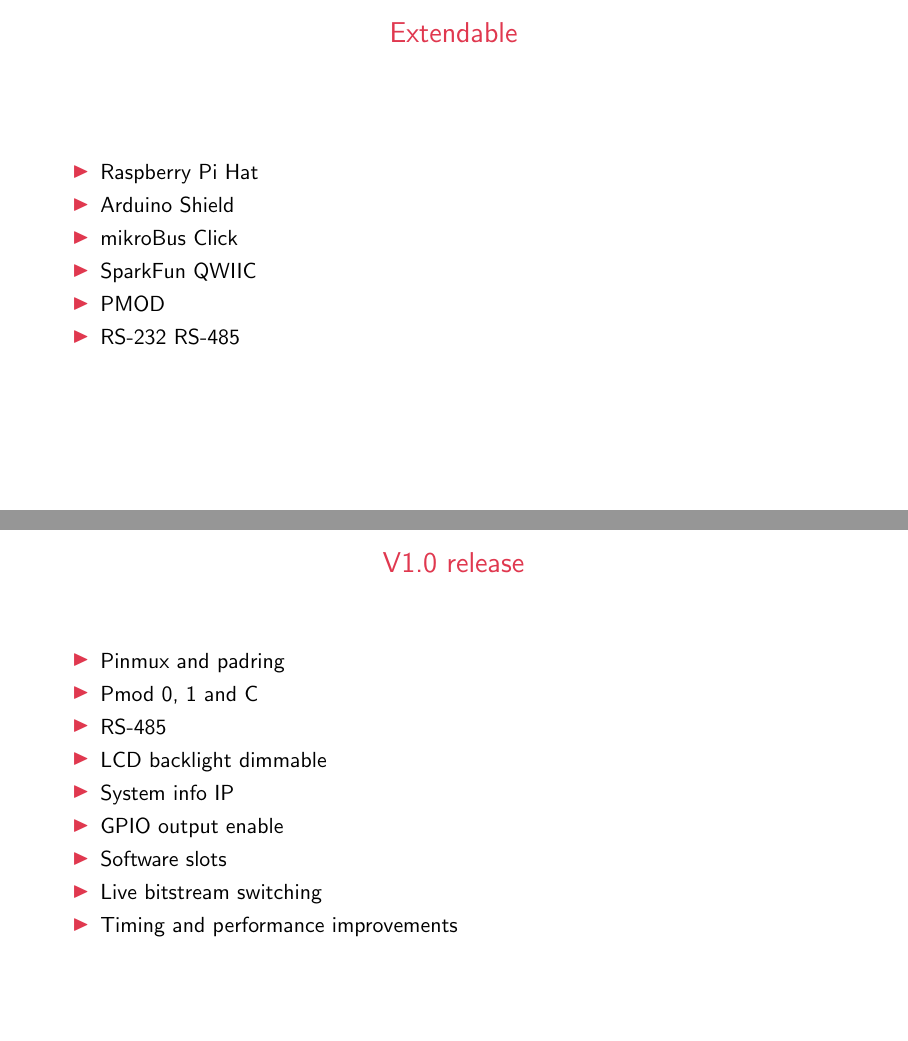
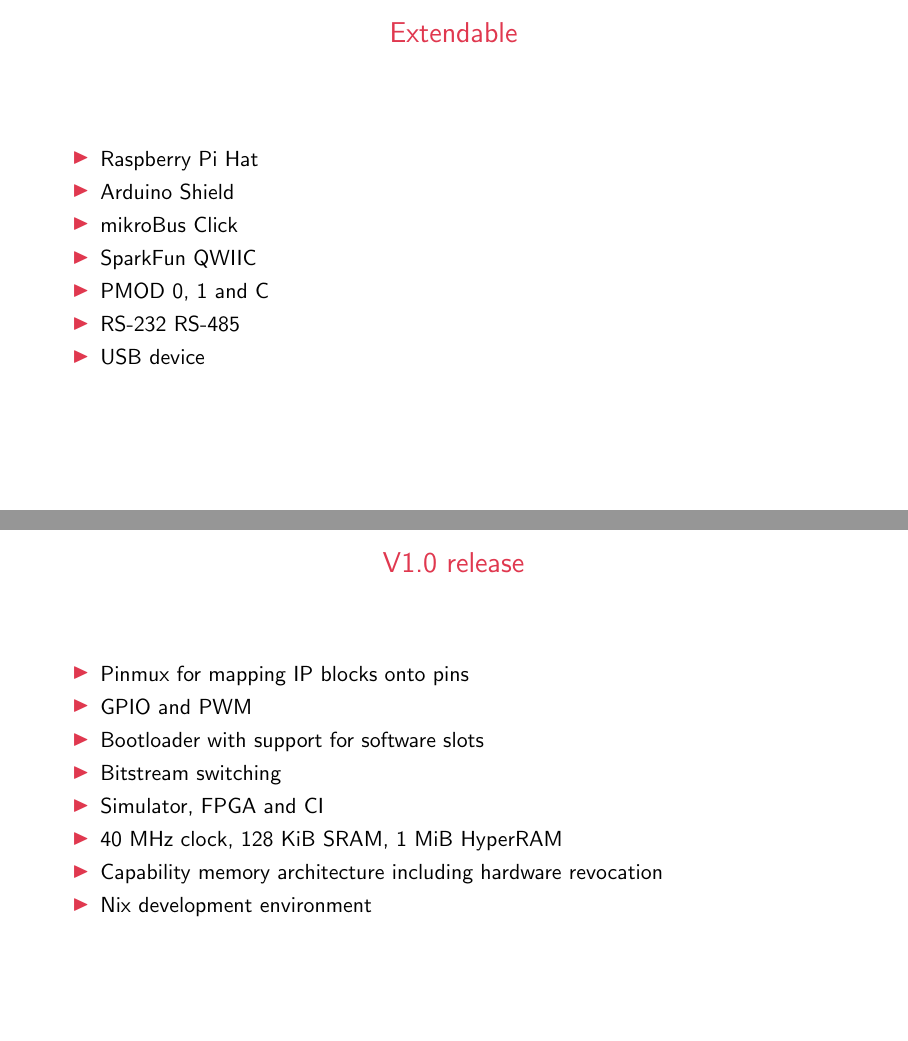
Before and after one commit to marnovandermaas/hipeac25-workshop-slides, LaTeX slides (slides.tex, which reads content.tex): pages 10 and 11 of 20 before the commit and pages 9 and 10 of 19 after it, joined at a grey line. Compiled offline with pdfLaTeX.

Commit message:
Sonata overview revised

```diff
--- a/content.tex
+++ b/content.tex
@@ -90,13 +78,4 @@
-\note{
-    We support many standard interfaces to connect embedded systems.
-    It is important for Sonata, as a development board, to be connectable to as many systems as possible.
-
-    \begin{itemize}
-        \item I2C: inter-integrated circuit
-        \item SPI: serial peripheral interface
-        \item UART: universal asynchronous receiver and transmitter
-        \item GPIO: general purpose input and output
-    \end{itemize}
+    Map I2C, SPI and UART onto different headers.
 }
 
 \begin{frame}
@@ -106,8 +85,9 @@
         \item Arduino Shield
         \item mikroBus Click
         \item SparkFun QWIIC
-        \item PMOD
+        \item PMOD 0, 1 and C
         \item RS-232 RS-485
+        \item USB device
     \end{itemize}
 \end{frame}
 \note{
@@ -121,15 +101,14 @@
 \begin{frame}
   \frametitle{V1.0 release}
   \begin{itemize}
-    \item Pinmux and padring
-    \item Pmod 0, 1 and C
-    \item RS-485
-    \item LCD backlight dimmable
-    \item System info IP
-    \item GPIO output enable
-    \item Software slots
-    \item Live bitstream switching
-    \item Timing and performance improvements
+    \item Pinmux for mapping IP blocks onto pins
+    \item GPIO and PWM
+    \item Bootloader with support for software slots
+    \item Bitstream switching
+    \item Simulator, FPGA and CI
+    \item 40 MHz clock, 128 KiB SRAM, 1 MiB HyperRAM
+    \item Capability memory architecture including hardware revocation
+    \item Nix development environment
   \end{itemize}
 \end{frame}
 \note{
```
Also changed, not shown: content.tex (14 more changed lines).
